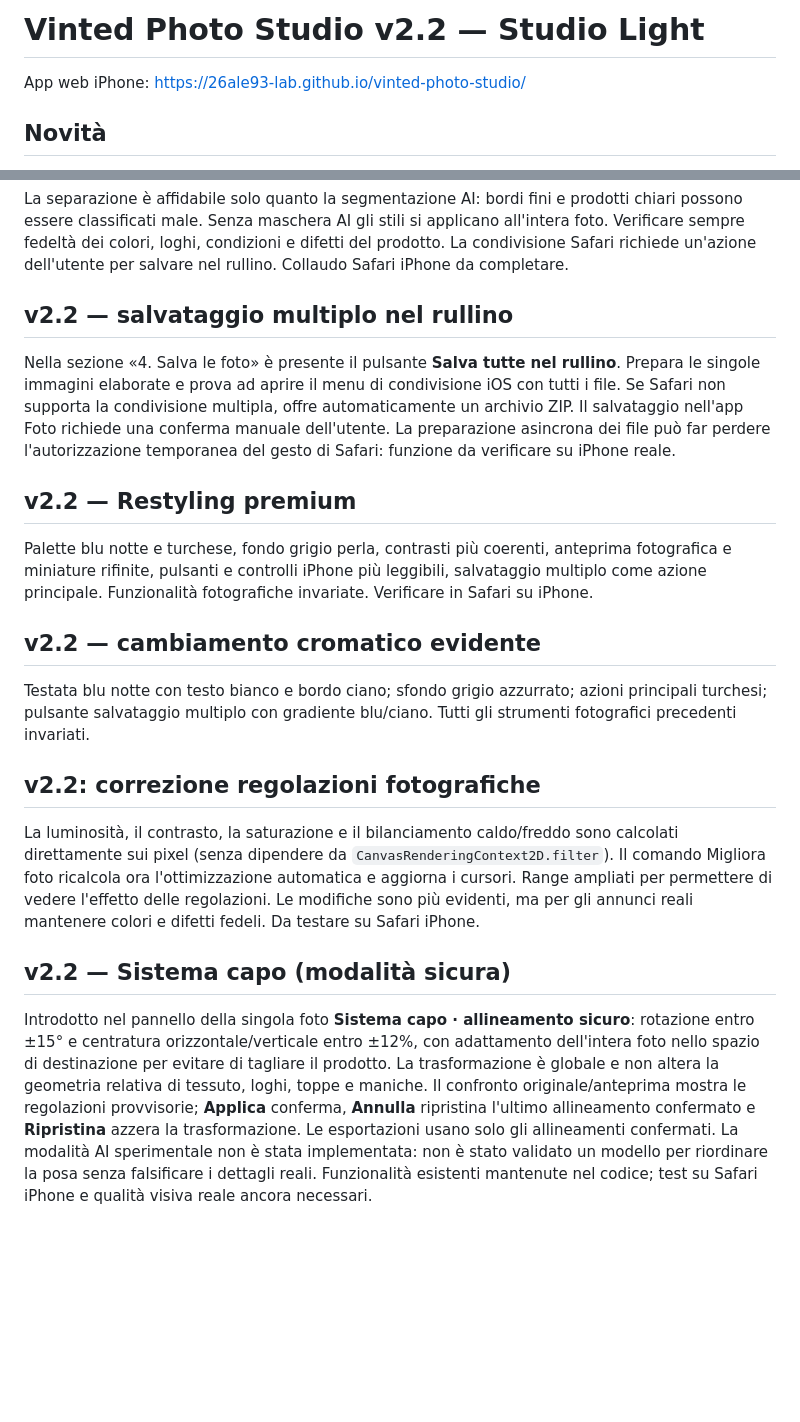
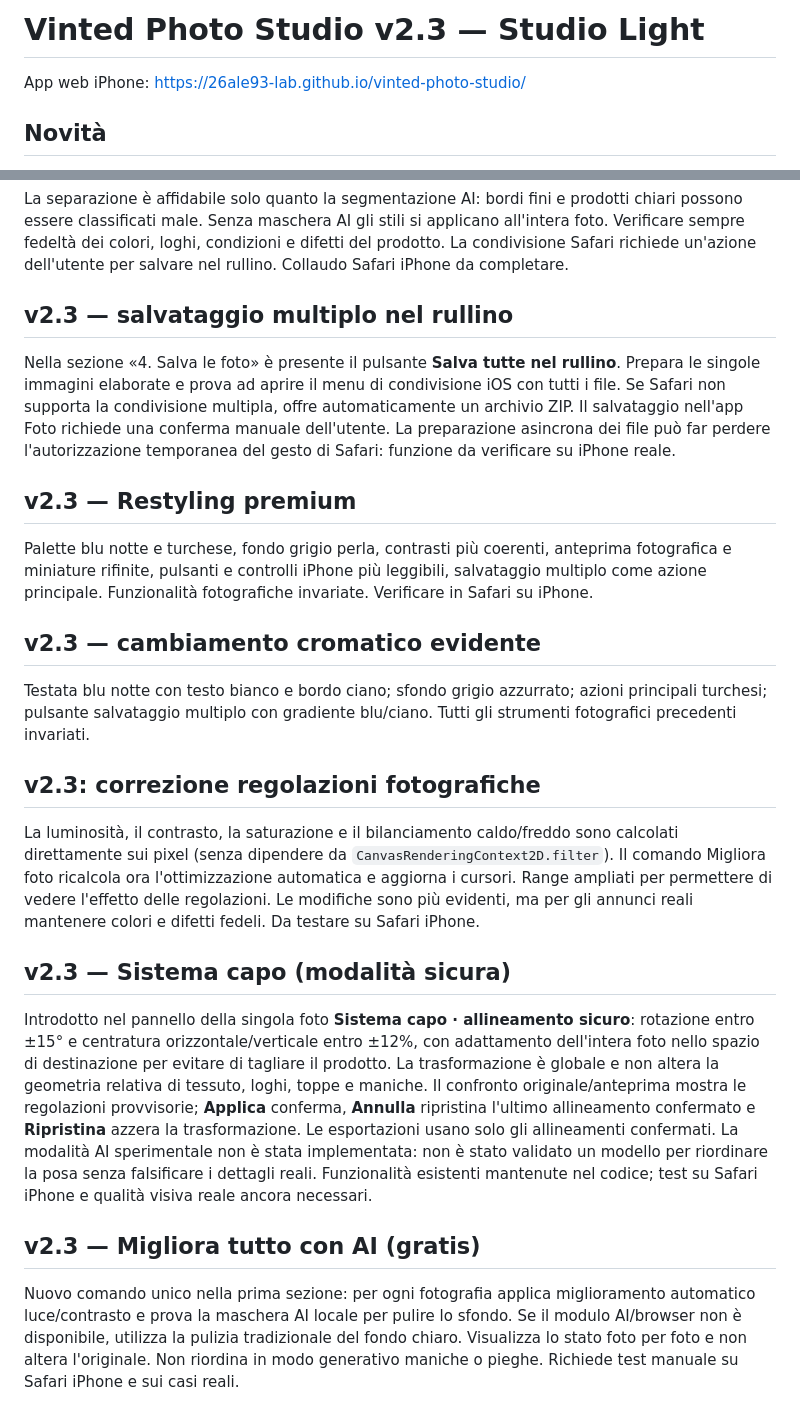
Before and after one commit to 26ale93-lab/vinted-photo-studio, a Markdown page: README.md, 2 parts joined by grey strips. Rendered like a GitHub page; blank space fills up the shorter version.

Commit message:
Document v2.3 one click auto enhancement limitations

```diff
--- a/README.md
+++ b/README.md
@@ -1,4 +1,4 @@
-# Vinted Photo Studio v2.2 — Studio Light
+# Vinted Photo Studio v2.3 — Studio Light
 
 App web iPhone: https://26ale93-lab.github.io/vinted-photo-studio/
 
@@ -12,21 +12,25 @@ App web iPhone: https://26ale93-lab.github.io/vinted-photo-studio/
 La separazione è affidabile solo quanto la segmentazione AI: bordi fini e prodotti chiari possono essere classificati male. Senza maschera AI gli stili si applicano all'intera foto. Verificare sempre fedeltà dei colori, loghi, condizioni e difetti del prodotto. La condivisione Safari richiede un'azione dell'utente per salvare nel rullino. Collaudo Safari iPhone da completare.
 
 
-## v2.2 — salvataggio multiplo nel rullino
+## v2.3 — salvataggio multiplo nel rullino
 Nella sezione «4. Salva le foto» è presente il pulsante **Salva tutte nel rullino**. Prepara le singole immagini elaborate e prova ad aprire il menu di condivisione iOS con tutti i file. Se Safari non supporta la condivisione multipla, offre automaticamente un archivio ZIP. Il salvataggio nell'app Foto richiede una conferma manuale dell'utente. La preparazione asincrona dei file può far perdere l'autorizzazione temporanea del gesto di Safari: funzione da verificare su iPhone reale.
 
 
-## v2.2 — Restyling premium
+## v2.3 — Restyling premium
 Palette blu notte e turchese, fondo grigio perla, contrasti più coerenti, anteprima fotografica e miniature rifinite, pulsanti e controlli iPhone più leggibili, salvataggio multiplo come azione principale. Funzionalità fotografiche invariate. Verificare in Safari su iPhone.
 
 
-## v2.2 — cambiamento cromatico evidente
+## v2.3 — cambiamento cromatico evidente
 Testata blu notte con testo bianco e bordo ciano; sfondo grigio azzurrato; azioni principali turchesi; pulsante salvataggio multiplo con gradiente blu/ciano. Tutti gli strumenti fotografici precedenti invariati.
 
 
-## v2.2: correzione regolazioni fotografiche
+## v2.3: correzione regolazioni fotografiche
 La luminosità, il contrasto, la saturazione e il bilanciamento caldo/freddo sono calcolati direttamente sui pixel (senza dipendere da `CanvasRenderingContext2D.filter`). Il comando Migliora foto ricalcola ora l'ottimizzazione automatica e aggiorna i cursori. Range ampliati per permettere di vedere l'effetto delle regolazioni. Le modifiche sono più evidenti, ma per gli annunci reali mantenere colori e difetti fedeli. Da testare su Safari iPhone.
 
 
-## v2.2 — Sistema capo (modalità sicura)
+## v2.3 — Sistema capo (modalità sicura)
 Introdotto nel pannello della singola foto **Sistema capo · allineamento sicuro**: rotazione entro ±15° e centratura orizzontale/verticale entro ±12%, con adattamento dell'intera foto nello spazio di destinazione per evitare di tagliare il prodotto. La trasformazione è globale e non altera la geometria relativa di tessuto, loghi, toppe e maniche. Il confronto originale/anteprima mostra le regolazioni provvisorie; **Applica** conferma, **Annulla** ripristina l'ultimo allineamento confermato e **Ripristina** azzera la trasformazione. Le esportazioni usano solo gli allineamenti confermati. La modalità AI sperimentale non è stata implementata: non è stato validato un modello per riordinare la posa senza falsificare i dettagli reali. Funzionalità esistenti mantenute nel codice; test su Safari iPhone e qualità visiva reale ancora necessari.
+
+
+## v2.3 — Migliora tutto con AI (gratis)
+Nuovo comando unico nella prima sezione: per ogni fotografia applica miglioramento automatico luce/contrasto e prova la maschera AI locale per pulire lo sfondo. Se il modulo AI/browser non è disponibile, utilizza la pulizia tradizionale del fondo chiaro. Visualizza lo stato foto per foto e non altera l'originale. Non riordina in modo generativo maniche o pieghe. Richiede test manuale su Safari iPhone e sui casi reali.
```
